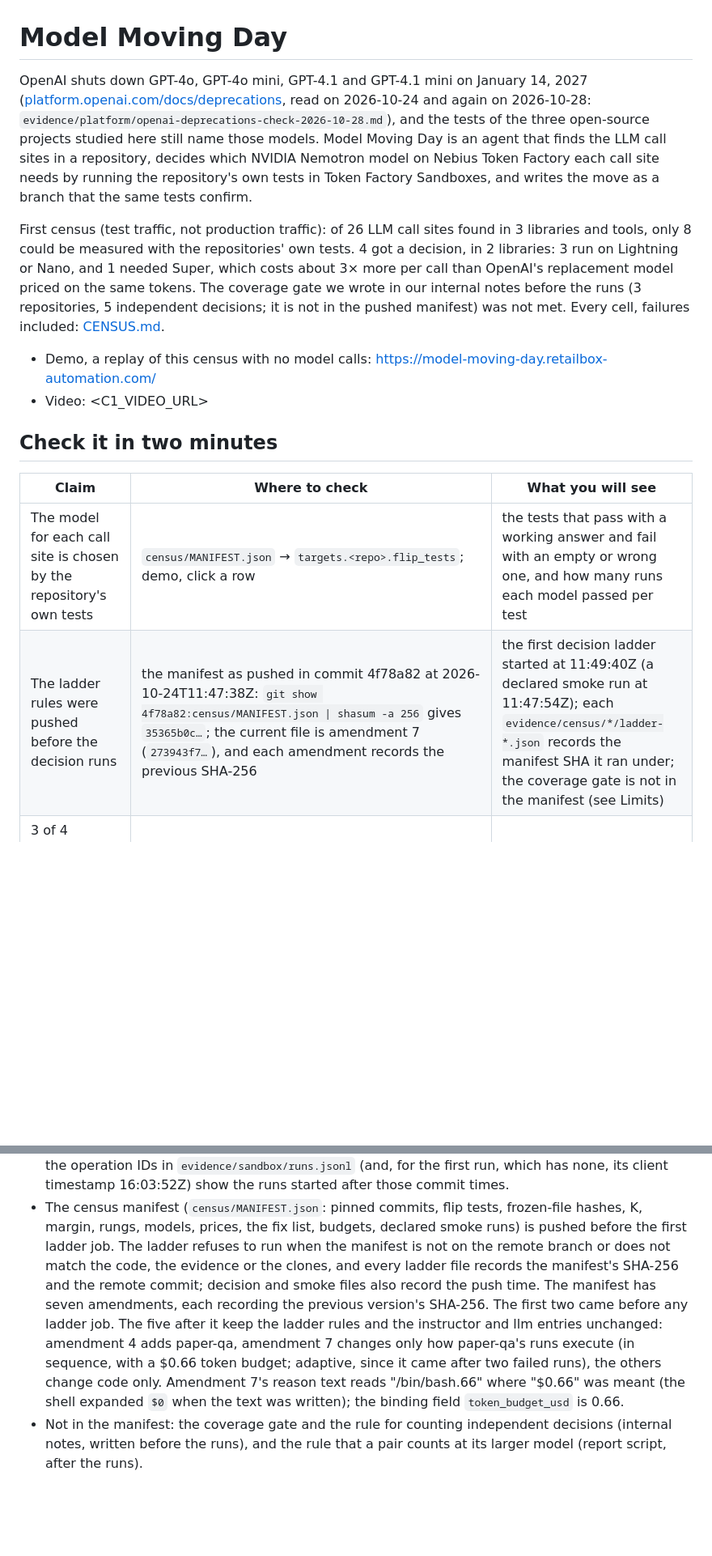
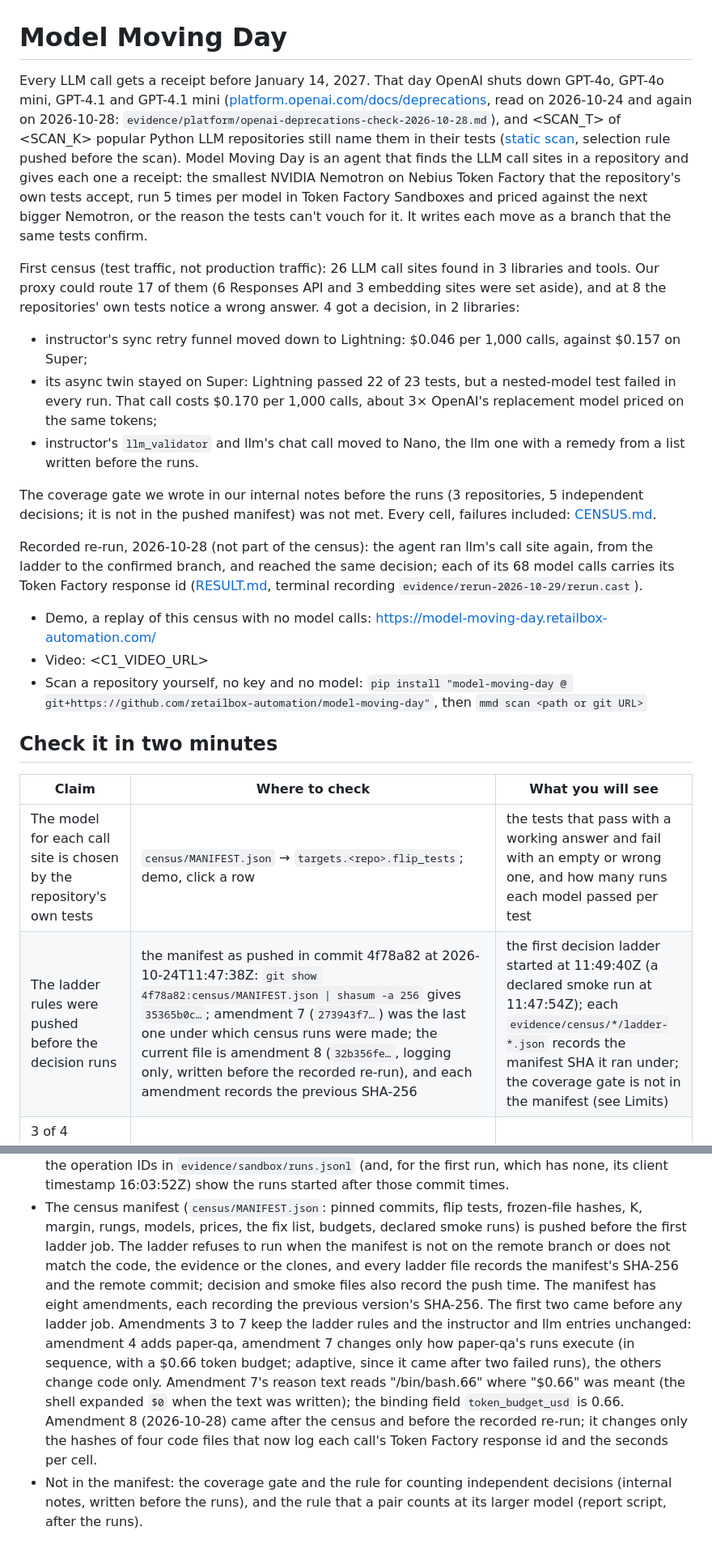
Before and after one commit to retailbox-automation/model-moving-day, a Markdown page: README.md, 2 parts joined by grey strips. Shown at 81% size. Rendered like a GitHub page; blank space fills up the shorter version.

Commit message:
README top for C+: receipts per call site, the 17 routable sites, the recorded re-run, the keyless scan (scan number pending)

```diff
--- a/README.md
+++ b/README.md
@@ -1,26 +1,41 @@
 # Model Moving Day
 
-OpenAI shuts down GPT-4o, GPT-4o mini, GPT-4.1 and GPT-4.1 mini on January 14, 2027 ([platform.openai.com/docs/deprecations](https://platform.openai.com/docs/deprecations),
-read on 2026-10-24 and again on 2026-10-28: `evidence/platform/openai-deprecations-check-2026-10-28.md`), and the tests of the three open-source projects
-studied here still name those models. Model Moving Day is an agent that finds the LLM call sites in a repository,
-decides which NVIDIA Nemotron model on Nebius Token Factory each call site needs by running the repository's own tests
-in Token Factory Sandboxes, and writes the move as a branch that the same tests confirm.
+Every LLM call gets a receipt before January 14, 2027. That day OpenAI shuts down GPT-4o, GPT-4o mini, GPT-4.1 and
+GPT-4.1 mini ([platform.openai.com/docs/deprecations](https://platform.openai.com/docs/deprecations), read on 2026-10-24
+and again on 2026-10-28: `evidence/platform/openai-deprecations-check-2026-10-28.md`), and <SCAN_T> of <SCAN_K> popular
+Python LLM repositories still name them in their tests ([static scan](evidence/scan/2026-10-28/SCAN.md), selection rule
+pushed before the scan). Model Moving Day is an agent that finds the LLM call sites in a repository and gives each one a
+receipt: the smallest NVIDIA Nemotron on Nebius Token Factory that the repository's own tests accept, run 5 times per
+model in Token Factory Sandboxes and priced against the next bigger Nemotron, or the reason the tests can't vouch for
+it. It writes each move as a branch that the same tests confirm.
 
-First census (test traffic, not production traffic): of 26 LLM call sites found in 3 libraries and tools, only 8 could
-be measured with the repositories' own tests. 4 got a decision, in 2 libraries: 3 run on Lightning or Nano, and 1 needed
-Super, which costs about 3× more per call than OpenAI's replacement model priced on the same tokens. The coverage gate
-we wrote in our internal notes before the runs (3 repositories, 5 independent decisions; it is not in the pushed
-manifest) was not met. Every cell, failures included: [CENSUS.md](CENSUS.md).
+First census (test traffic, not production traffic): 26 LLM call sites found in 3 libraries and tools. Our proxy could
+route 17 of them (6 Responses API and 3 embedding sites were set aside), and at 8 the repositories' own tests notice a
+wrong answer. 4 got a decision, in 2 libraries:
+
+- instructor's sync retry funnel moved down to Lightning: $0.046 per 1,000 calls, against $0.157 on Super;
+- its async twin stayed on Super: Lightning passed 22 of 23 tests, but a nested-model test failed in every run. That
+  call costs $0.170 per 1,000 calls, about 3× OpenAI's replacement model priced on the same tokens;
+- instructor's `llm_validator` and llm's chat call moved to Nano, the llm one with a remedy from a list written before
+  the runs.
+
+The coverage gate we wrote in our internal notes before the runs (3 repositories, 5 independent decisions; it is not in
+the pushed manifest) was not met. Every cell, failures included: [CENSUS.md](CENSUS.md).
+
+Recorded re-run, 2026-10-28 (not part of the census): the agent ran llm's call site again, from the ladder to the
+confirmed branch, and reached the same decision; each of its 68 model calls carries its Token Factory response id
+([RESULT.md](evidence/rerun-2026-10-29/RESULT.md), terminal recording `evidence/rerun-2026-10-29/rerun.cast`).
 
 - Demo, a replay of this census with no model calls: https://model-moving-day.retailbox-automation.com/
 - Video: <C1_VIDEO_URL>
+- Scan a repository yourself, no key and no model: `pip install "model-moving-day @ git+https://github.com/retailbox-automation/model-moving-day"`, then `mmd scan <path or git URL>`
 
 ## Check it in two minutes
 
 | Claim | Where to check | What you will see |
 |---|---|---|
 | The model for each call site is chosen by the repository's own tests | `census/MANIFEST.json` → `targets.<repo>.flip_tests`; demo, click a row | the tests that pass with a working answer and fail with an empty or wrong one, and how many runs each model passed per test |
-| The ladder rules were pushed before the decision runs | the manifest as pushed in commit 4f78a82 at 2026-10-24T11:47:38Z: `git show 4f78a82:census/MANIFEST.json \| shasum -a 256` gives `35365b0c…`; the current file is amendment 7 (`273943f7…`), and each amendment records the previous SHA-256 | the first decision ladder started at 11:49:40Z (a declared smoke run at 11:47:54Z); each `evidence/census/*/ladder-*.json` records the manifest SHA it ran under; the coverage gate is not in the manifest (see Limits) |
+| The ladder rules were pushed before the decision runs | the manifest as pushed in commit 4f78a82 at 2026-10-24T11:47:38Z: `git show 4f78a82:census/MANIFEST.json \| shasum -a 256` gives `35365b0c…`; amendment 7 (`273943f7…`) was the last one under which census runs were made; the current file is amendment 8 (`32b356fe…`, logging only, written before the recorded re-run), and each amendment records the previous SHA-256 | the first decision ladder started at 11:49:40Z (a declared smoke run at 11:47:54Z); each `evidence/census/*/ladder-*.json` records the manifest SHA it ran under; the coverage gate is not in the manifest (see Limits) |
 | 3 of 4 decided call sites run on Lightning or Nano; `retry.py:523` needs Super | CENSUS.md "Which model does what"; `evidence/census/instructor/ladder-20261024T114940Z-f6c56a.json` | cells 5/5 and 0/5; at `retry.py:523` Lightning fails one nested-model test in every run |
 | Each decision has a receipt against the next bigger Nemotron | CENSUS.md "Every cell", fallback rows; demo receipt panel | `retry.py:224` Lightning $0.046 vs Super $0.157 per 1,000 calls; `retry.py:523` Super $0.170 vs Ultra $0.659; `llm_validators.py:34` Nano $0.101 vs Lightning $0.073 |
 | The `'\nYES'` fix at llm `:1494` is rule-backed, not a discovery | `evidence/census/llm/ladder-20261024T115937Z-6e8505.json` → `fixes` | diagnosis by a proxy rule, fix from the pre-registered list, `applied_calls` 15 |
@@ -308,11 +327,13 @@ on the page is one CENSUS.md or this README states. The hosted page also loads a
   models, prices, the fix list, budgets, declared smoke runs) is pushed before the first ladder job. The ladder refuses
   to run when the manifest is not on the remote branch or does not match the code, the evidence or the clones, and
   every ladder file records the manifest's SHA-256 and the remote commit; decision and smoke files also record the
-  push time. The manifest has seven amendments, each recording
-  the previous version's SHA-256. The first two came before any ladder job. The five after it keep the ladder rules
+  push time. The manifest has eight amendments, each recording
+  the previous version's SHA-256. The first two came before any ladder job. Amendments 3 to 7 keep the ladder rules
   and the instructor and llm entries unchanged: amendment 4 adds paper-qa, amendment 7 changes only how paper-qa's
   runs execute (in sequence, with a $0.66 token budget; adaptive, since it came after two failed runs), the others
   change code only. Amendment 7's reason text reads "/bin/bash.66" where "$0.66" was meant (the shell expanded `$0`
-  when the text was written); the binding field `token_budget_usd` is 0.66.
+  when the text was written); the binding field `token_budget_usd` is 0.66. Amendment 8 (2026-10-28) came after the
+  census and before the recorded re-run; it changes only the hashes of four code files that now log each call's Token
+  Factory response id and the seconds per cell.
 - Not in the manifest: the coverage gate and the rule for counting independent decisions (internal notes, written
   before the runs), and the rule that a pair counts at its larger model (report script, after the runs).
```
Also changed, not shown: other parts of README.md (+5 -1 lines).
